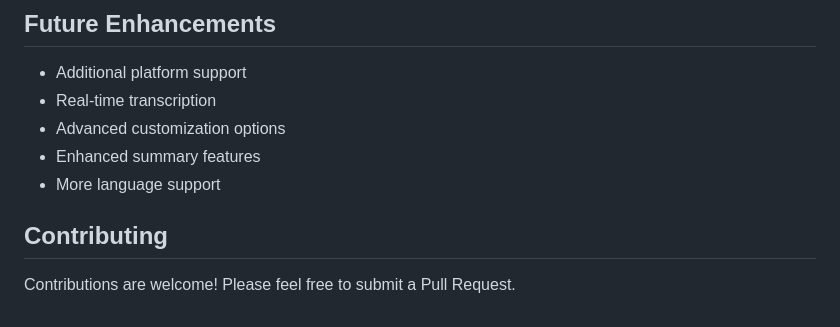
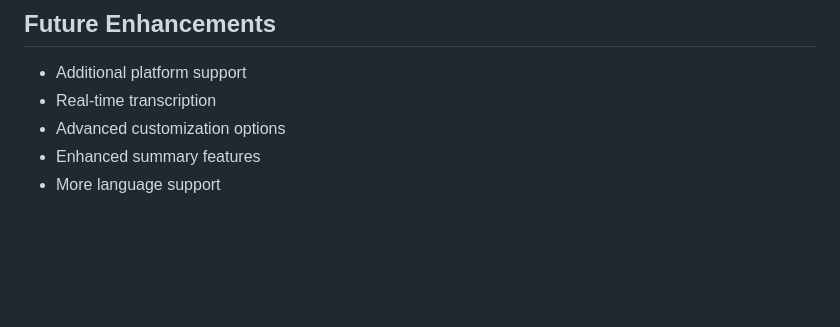
Before and after one commit to ka312/Universal-Summa-Script, a Markdown page: README.md, the part around the change. Drawn GitHub-style; blank space fills up the shorter version.

```diff
--- a/README.md
+++ b/README.md
@@ -160,7 +160,3 @@ PROJECT/
 - Advanced customization options
 - Enhanced summary features
 - More language support
-
-## Contributing
-
-Contributions are welcome! Please feel free to submit a Pull Request.
```
